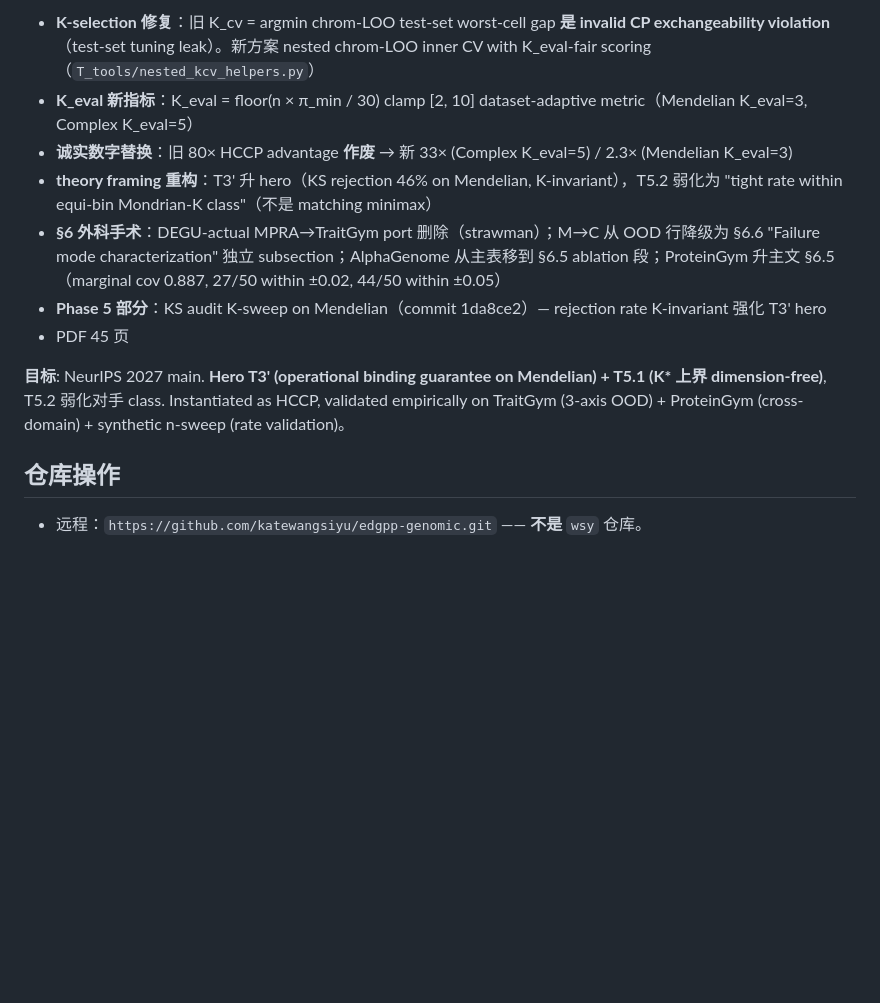
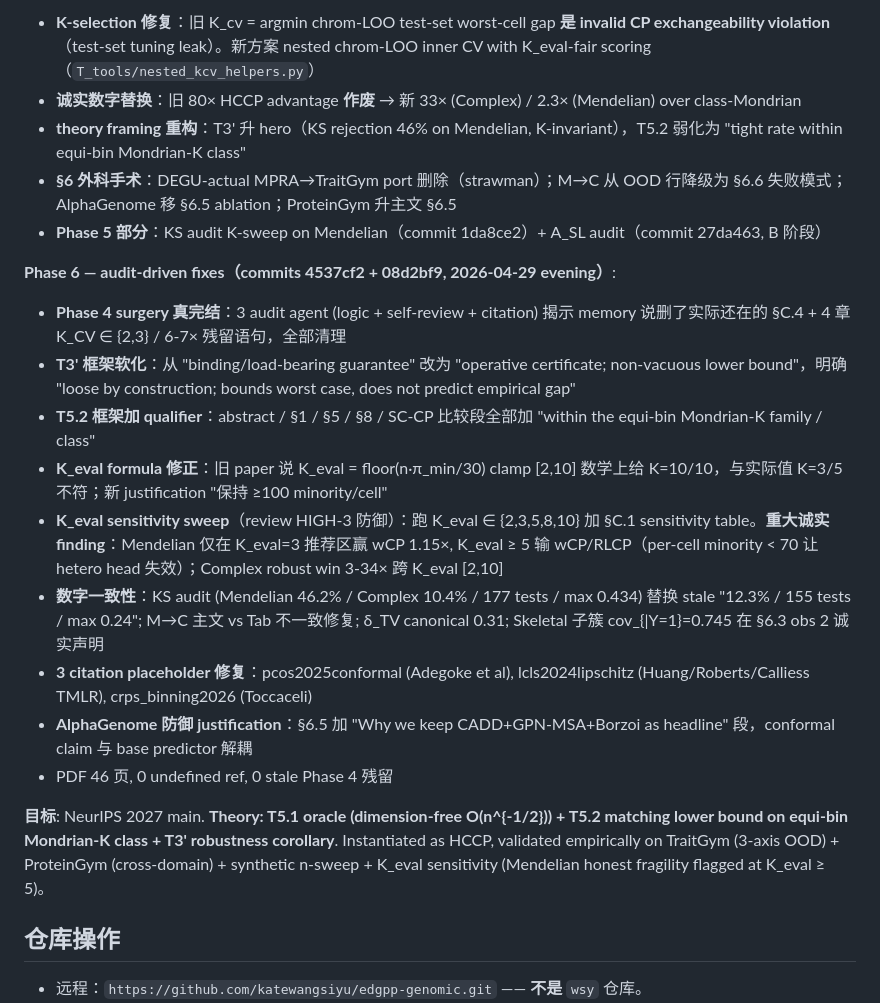
Before and after one commit to katewangsiyu/edgpp-genomic, a Markdown page: CLAUDE.md, the part around the change. Rendered like a GitHub page; blank space fills up the shorter version.

Commit message:
修改：CLAUDE.md 同步 Phase 6 — audit-driven fixes + K_eval sensitivity + framing softening

```diff
--- a/CLAUDE.md
+++ b/CLAUDE.md
@@ -101,14 +101,23 @@
 
 **Phase 4 — nested CV + theory rewrite（commits 3a02917→529c33f, 2026-04-29）**:
 - **K-selection 修复**：旧 K_cv = argmin chrom-LOO test-set worst-cell gap **是 invalid CP exchangeability violation**（test-set tuning leak）。新方案 nested chrom-LOO inner CV with K_eval-fair scoring（`T_tools/nested_kcv_helpers.py`）
-- **K_eval 新指标**：K_eval = floor(n × π_min / 30) clamp [2, 10] dataset-adaptive metric（Mendelian K_eval=3, Complex K_eval=5）
-- **诚实数字替换**：旧 80× HCCP advantage **作废** → 新 33× (Complex K_eval=5) / 2.3× (Mendelian K_eval=3)
-- **theory framing 重构**：T3' 升 hero（KS rejection 46% on Mendelian, K-invariant），T5.2 弱化为 "tight rate within equi-bin Mondrian-K class"（不是 matching minimax）
-- **§6 外科手术**：DEGU-actual MPRA→TraitGym port 删除（strawman）；M→C 从 OOD 行降级为 §6.6 "Failure mode characterization" 独立 subsection；AlphaGenome 从主表移到 §6.5 ablation 段；ProteinGym 升主文 §6.5（marginal cov 0.887, 27/50 within ±0.02, 44/50 within ±0.05）
-- **Phase 5 部分**：KS audit K-sweep on Mendelian（commit 1da8ce2）— rejection rate K-invariant 强化 T3' hero
-- PDF 45 页
+- **诚实数字替换**：旧 80× HCCP advantage **作废** → 新 33× (Complex) / 2.3× (Mendelian) over class-Mondrian
+- **theory framing 重构**：T3' 升 hero（KS rejection 46% on Mendelian, K-invariant），T5.2 弱化为 "tight rate within equi-bin Mondrian-K class"
+- **§6 外科手术**：DEGU-actual MPRA→TraitGym port 删除（strawman）；M→C 从 OOD 行降级为 §6.6 失败模式；AlphaGenome 移 §6.5 ablation；ProteinGym 升主文 §6.5
+- **Phase 5 部分**：KS audit K-sweep on Mendelian（commit 1da8ce2）+ A_SL audit（commit 27da463, B 阶段）
 
-**目标**: NeurIPS 2027 main. **Hero T3' (operational binding guarantee on Mendelian) + T5.1 (K\* 上界 dimension-free)**, T5.2 弱化对手 class. Instantiated as HCCP, validated empirically on TraitGym (3-axis OOD) + ProteinGym (cross-domain) + synthetic n-sweep (rate validation)。
+**Phase 6 — audit-driven fixes（commits 4537cf2 + 08d2bf9, 2026-04-29 evening）**:
+- **Phase 4 surgery 真完结**：3 audit agent (logic + self-review + citation) 揭示 memory 说删了实际还在的 §C.4 + 4 章 K_CV ∈ {2,3} / 6-7× 残留语句，全部清理
+- **T3' 框架软化**：从 "binding/load-bearing guarantee" 改为 "operative certificate; non-vacuous lower bound"，明确 "loose by construction; bounds worst case, does not predict empirical gap"
+- **T5.2 框架加 qualifier**：abstract / §1 / §5 / §8 / SC-CP 比较段全部加 "within the equi-bin Mondrian-K family / class"
+- **K_eval formula 修正**：旧 paper 说 K_eval = floor(n·π_min/30) clamp [2,10] 数学上给 K=10/10，与实际值 K=3/5 不符；新 justification "保持 ≥100 minority/cell"
+- **K_eval sensitivity sweep**（review HIGH-3 防御）：跑 K_eval ∈ {2,3,5,8,10} 加 §C.1 sensitivity table。**重大诚实 finding**：Mendelian 仅在 K_eval=3 推荐区赢 wCP 1.15×, K_eval ≥ 5 输 wCP/RLCP（per-cell minority < 70 让 hetero head 失效）；Complex robust win 3-34× 跨 K_eval [2,10]
+- **数字一致性**：KS audit (Mendelian 46.2% / Complex 10.4% / 177 tests / max 0.434) 替换 stale "12.3% / 155 tests / max 0.24"; M→C 主文 vs Tab 不一致修复; δ_TV canonical 0.31; Skeletal 子簇 cov_{|Y=1}=0.745 在 §6.3 obs 2 诚实声明
+- **3 citation placeholder 修复**：pcos2025conformal (Adegoke et al), lcls2024lipschitz (Huang/Roberts/Calliess TMLR), crps_binning2026 (Toccaceli)
+- **AlphaGenome 防御 justification**：§6.5 加 "Why we keep CADD+GPN-MSA+Borzoi as headline" 段，conformal claim 与 base predictor 解耦
+- PDF 46 页, 0 undefined ref, 0 stale Phase 4 残留
+
+**目标**: NeurIPS 2027 main. **Theory: T5.1 oracle (dimension-free O(n^{-1/2})) + T5.2 matching lower bound on equi-bin Mondrian-K class + T3' robustness corollary**. Instantiated as HCCP, validated empirically on TraitGym (3-axis OOD) + ProteinGym (cross-domain) + synthetic n-sweep + K_eval sensitivity (Mendelian honest fragility flagged at K_eval ≥ 5)。
 
 ## 仓库操作
 
```
